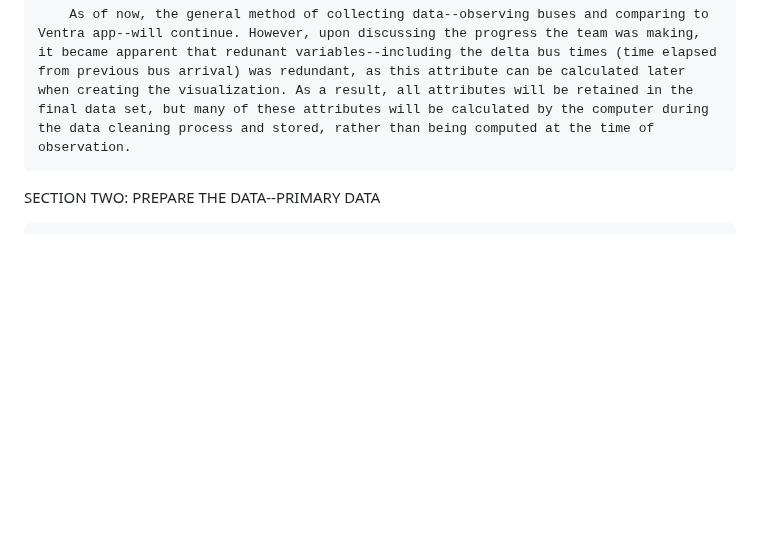
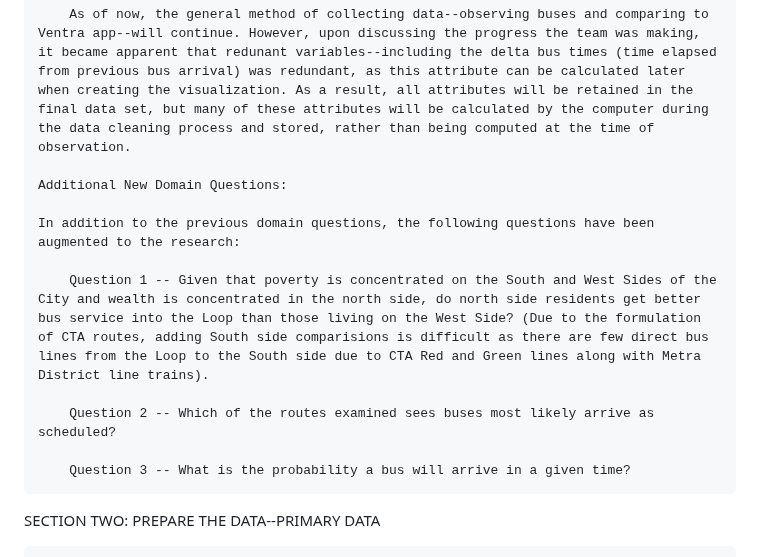
Before and after one commit to mhorowitz11213/CS424_Fall2016_Project, a Markdown page: Assignment Two/Report2.md, the part around one of its changes. GitHub-like rendering; blank space fills up the shorter version.

```diff
--- a/Assignment Two/Report2.md
+++ b/Assignment Two/Report2.md
@@ -33,6 +33,16 @@ SECTION ONE: REFLECTION AND COMMENTS ON ITERATIONS SINCE REPORT ONE
     Further Reflections on Data Collection:
 
         As of now, the general method of collecting data--observing buses and comparing to Ventra app--will continue. However, upon discussing the progress the team was making, it became apparent that redunant variables--including the delta bus times (time elapsed from previous bus arrival) was redundant, as this attribute can be calculated later when creating the visualization. As a result, all attributes will be retained in the final data set, but many of these attributes will be calculated by the computer during the data cleaning process and stored, rather than being computed at the time of observation.
+
+    Additional New Domain Questions:
+
+    In addition to the previous domain questions, the following questions have been augmented to the research:
+
+        Question 1 -- Given that poverty is concentrated on the South and West Sides of the City and wealth is concentrated in the north side, do north side residents get better bus service into the Loop than those living on the West Side? (Due to the formulation of CTA routes, adding South side comparisions is difficult as there are few direct bus lines from the Loop to the South side due to CTA Red and Green lines along with Metra District line trains).
+
+        Question 2 -- Which of the routes examined sees buses most likely arrive as scheduled?
+
+        Question 3 -- What is the probability a bus will arrive in a given time?
 
 SECTION TWO: PREPARE THE DATA--PRIMARY DATA
 
```
Also changed, not shown: other parts of Assignment Two/Report2.md (+33 -0 lines).
